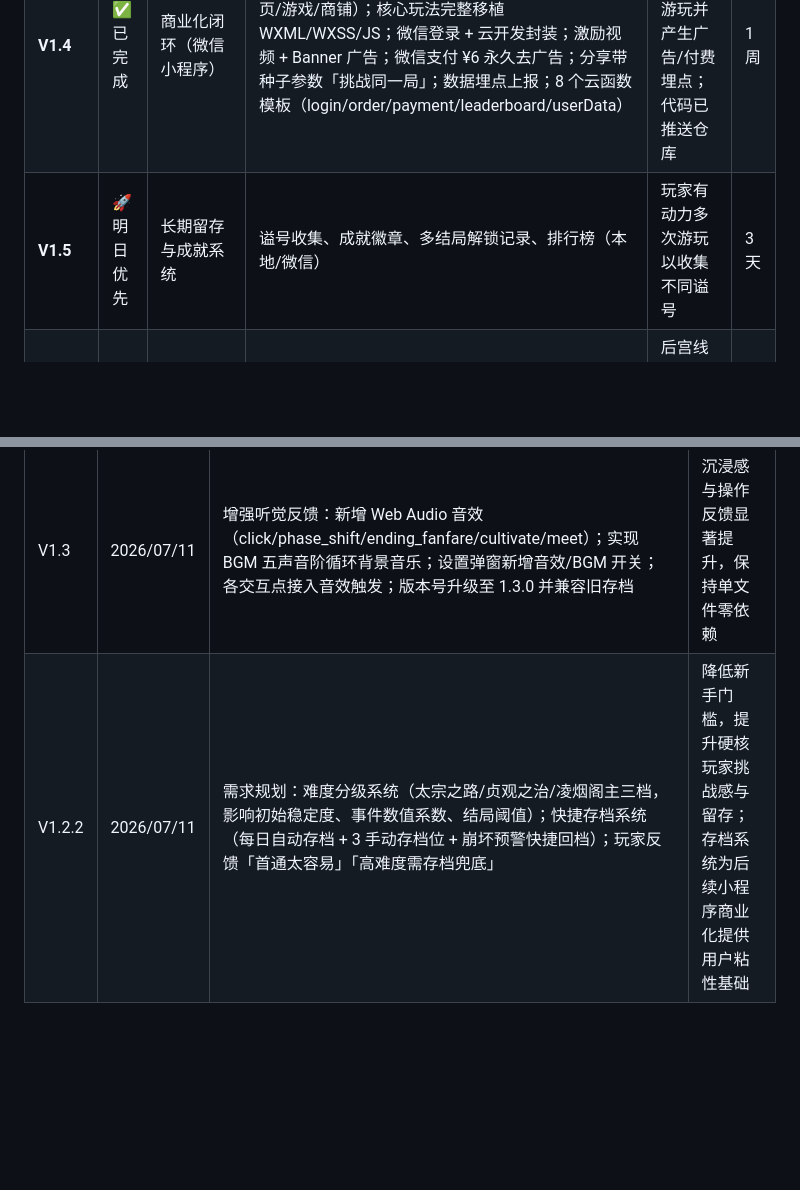
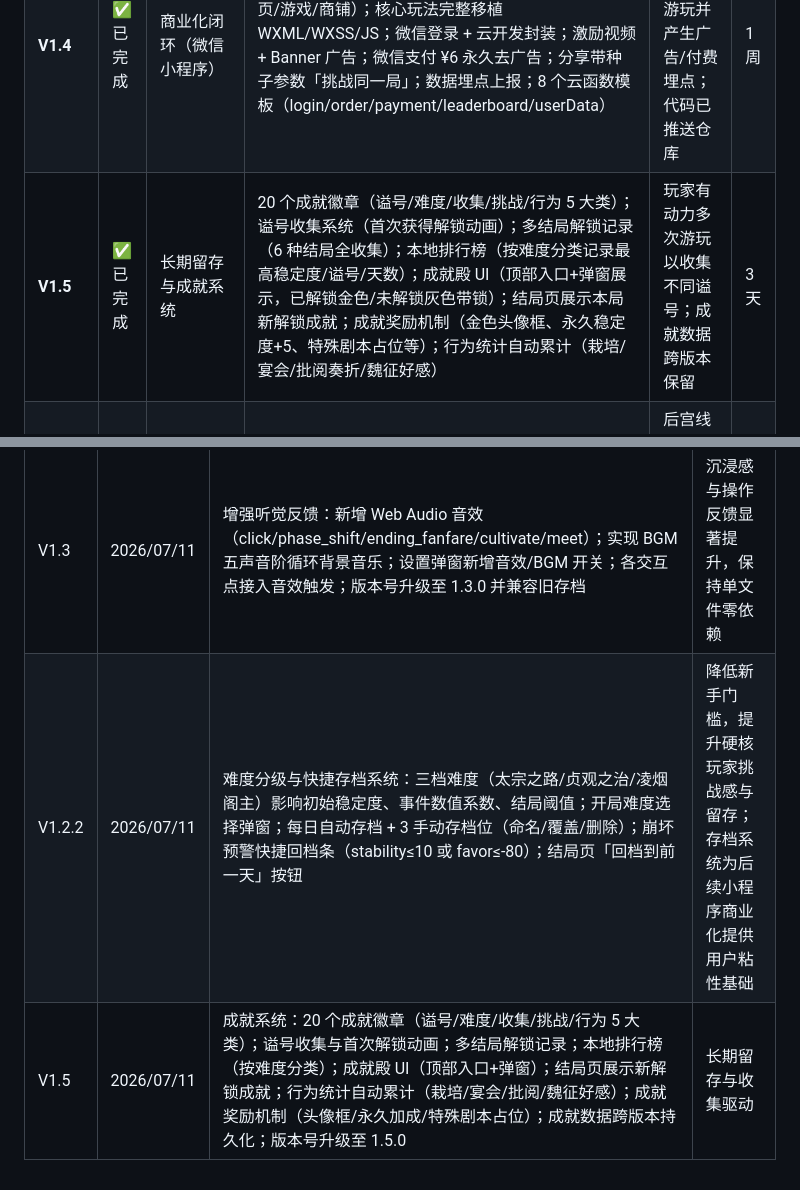
Before and after one commit to chengqi707/zhenguanDynasty, a Markdown page: PRD_凌烟阁密档_MVP.md, 2 parts joined by grey strips. GitHub-like rendering; blank space fills up the shorter version.

```diff
--- a/PRD_凌烟阁密档_MVP.md
+++ b/PRD_凌烟阁密档_MVP.md
@@ -513,7 +513,7 @@ V1.0.5 与 V1.1 已合并完成，V1.2 已实现阶段叙事、历史档案与
 | **V1.2.4** | ✅ 已完成 | 扩展评价维度与大臣培养 + 全设备一屏适配 | 新增大臣能力值（ability）系统：尉迟-军事/房玄龄-谋略/魏征-外交/长孙-政治；召见增加「栽培」选项（能力+10,好感+5）；挑战计分挂钩能力值；结局评价加入能力维度；全设备(PC/平板/手机)横竖屏一屏适配 | 挑战结果不再只依赖好感/影响力，玩家有培养大臣的动力；PC/平板/手机横竖屏均无需滚动 | 2天 |
 | **V1.3** | ✅ 已完成 | 增强听觉反馈 | Web Audio 补充：选择音效、阶段切换音效、结局音效、简单背景音乐开关 | 每个关键操作有独立音效，BGM 可开关 | 2天 |
 | **V1.4** | ✅ 已完成 | 商业化闭环（微信小程序） | 小程序项目结构（app.js/json/wxss）+ 3 页面（首页/游戏/商铺）；核心玩法完整移植 WXML/WXSS/JS；微信登录 + 云开发封装；激励视频 + Banner 广告；微信支付 ¥6 永久去广告；分享带种子参数「挑战同一局」；数据埋点上报；8 个云函数模板（login/order/payment/leaderboard/userData） | 可在微信小程序完整游玩并产生广告/付费埋点；代码已推送仓库 | 1周 |
-| **V1.5** | 🚀 明日优先 | 长期留存与成就系统 | 谥号收集、成就徽章、多结局解锁记录、排行榜（本地/微信） | 玩家有动力多次游玩以收集不同谥号 | 3天 |
+| **V1.5** | ✅ 已完成 | 长期留存与成就系统 | 20 个成就徽章（谥号/难度/收集/挑战/行为 5 大类）；谥号收集系统（首次获得解锁动画）；多结局解锁记录（6 种结局全收集）；本地排行榜（按难度分类记录最高稳定度/谥号/天数）；成就殿 UI（顶部入口+弹窗展示，已解锁金色/未解锁灰色带锁）；结局页展示本局新解锁成就；成就奖励机制（金色头像框、永久稳定度+5、特殊剧本占位等）；行为统计自动累计（栽培/宴会/批阅奏折/魏征好感） | 玩家有动力多次游玩以收集不同谥号；成就数据跨版本保留 | 3天 |
 | **V2.0** | 🚧 待开发 | 后宫独立玩法线 | 引入后宫角色（长孙皇后、武则天等），增加后宫势力数值与独立事件线 | 后宫线与朝堂线互相影响，形成新策略维度 | 2周 |
 | **V2.1** | 🚧 待开发 | 内容扩展与编辑器 | 事件数量扩充至 80+，支持通过 JSON 配置新增事件，降低后续内容生产成本 | 非技术人员可通过修改 JSON 添加新事件 | 1周 |
 | **V3.0** | 🚧 待开发 | 多周目与 Roguelite | 每局结束后解锁永久加成、历史名士卡、不同开局剧本（如"玄武门刚结束""突厥已灭"） | 提供多周目成长感，重玩价值显著提升 | 2周 |
@@ -660,4 +686,5 @@ V3.0（多周目） 依赖 V1.5 + V2.1
 | V1.2.4 | 2026/07/07 | 新增大臣能力值系统（ability）：尉迟-军事/房玄龄-谋略/魏征-外交/长孙-政治；召见增加「栽培」选项（能力+10,好感+5）；挑战计分公式挂钩能力值；结局评价加入能力维度；全设备（PC/平板/手机）横竖屏一屏适配，无需滚动 | 策略深度与多端体验双提升 |
 | V1.2.1 | 2026/07/11 | 体验打磨：补充 7 个 late 阶段事件（id 51-57，覆盖太子教育、武氏暗线、魏征碑毁、房玄龄病重、尉迟修道、太师之争、求仙之议）；极端数值下调 ±30→±25→±20 避免单选项崩盘；修正英文混用「coordination」、人物称谓「武则天」→「武氏」等文案错误；版本号升级至 1.2.1 | late 阶段事件池从 13 扩至 20，重复率显著降低；数值波动更可控 |
 | V1.3 | 2026/07/11 | 增强听觉反馈：新增 Web Audio 音效（click/phase_shift/ending_fanfare/cultivate/meet）；实现 BGM 五声音阶循环背景音乐；设置弹窗新增音效/BGM 开关；各交互点接入音效触发；版本号升级至 1.3.0 并兼容旧存档 | 沉浸感与操作反馈显著提升，保持单文件零依赖 |
-| V1.2.2 | 2026/07/11 | 需求规划：难度分级系统（太宗之路/贞观之治/凌烟阁主三档，影响初始稳定度、事件数值系数、结局阈值）；快捷存档系统（每日自动存档 + 3 手动存档位 + 崩坏预警快捷回档）；玩家反馈「首通太容易」「高难度需存档兜底」 | 降低新手门槛，提升硬核玩家挑战感与留存；存档系统为后续小程序商业化提供用户粘性基础 |
+| V1.2.2 | 2026/07/11 | 难度分级与快捷存档系统：三档难度（太宗之路/贞观之治/凌烟阁主）影响初始稳定度、事件数值系数、结局阈值；开局难度选择弹窗；每日自动存档 + 3 手动存档位（命名/覆盖/删除）；崩坏预警快捷回档条（stability≤10 或 favor≤-80）；结局页「回档到前一天」按钮 | 降低新手门槛，提升硬核玩家挑战感与留存；存档系统为后续小程序商业化提供用户粘性基础 |
+| V1.5 | 2026/07/11 | 成就系统：20 个成就徽章（谥号/难度/收集/挑战/行为 5 大类）；谥号收集与首次解锁动画；多结局解锁记录；本地排行榜（按难度分类）；成就殿 UI（顶部入口+弹窗）；结局页展示新解锁成就；行为统计自动累计（栽培/宴会/批阅/魏征好感）；成就奖励机制（头像框/永久加成/特殊剧本占位）；成就数据跨版本持久化；版本号升级至 1.5.0 | 长期留存与收集驱动 |
```
Also changed, not shown: other parts of PRD_凌烟阁密档_MVP.md (+29 -3 lines).
